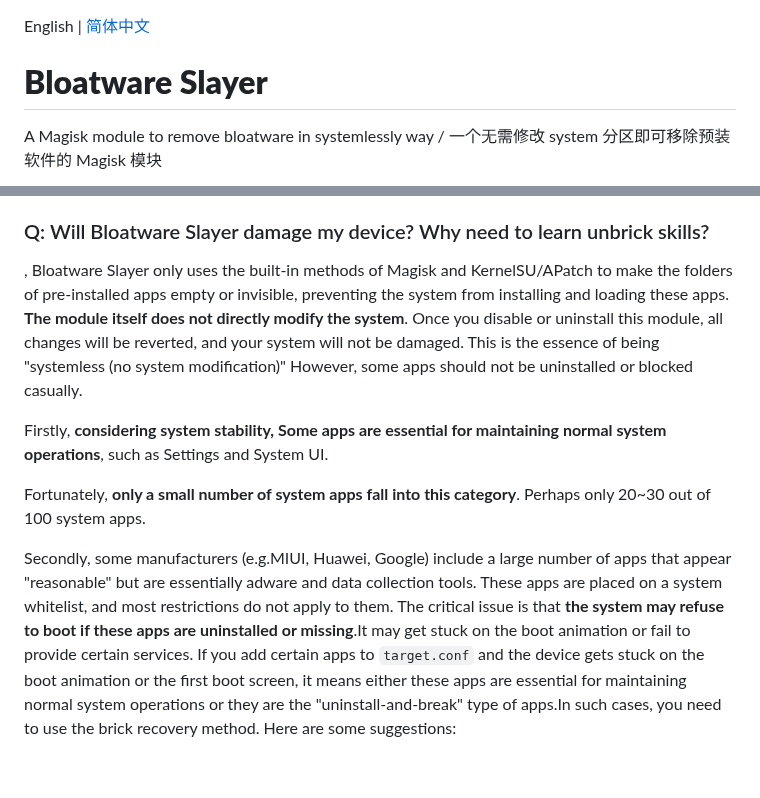
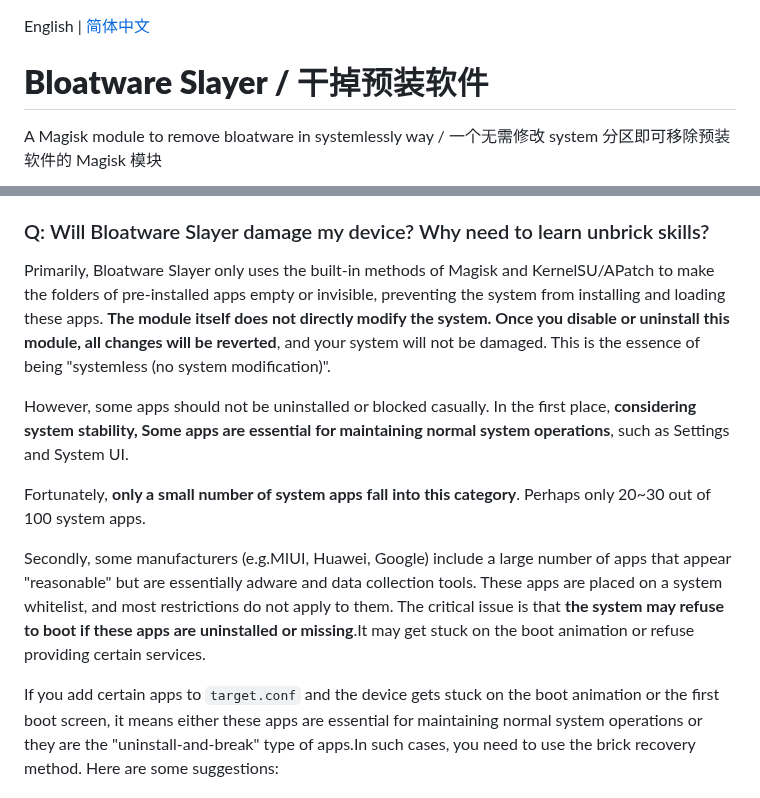
Before and after one commit to Astoritin/BloatwareSlayer, a Markdown page: README.md, 2 parts joined by grey strips. Drawn GitHub-style; blank space fills up the shorter version.

```diff
--- a/README.md
+++ b/README.md
@@ -1,6 +1,6 @@
 English | [简体中文](README_ZH-SC.md)
 
-# **Bloatware Slayer**
+# **Bloatware Slayer / 干掉预装软件**
 
 A Magisk module to remove bloatware in systemlessly way / 一个无需修改 system 分区即可移除预装软件的 Magisk 模块
 
@@ -94,15 +94,15 @@ The default wait time is 300 seconds (5 minutes), meaning Bloatware Slayer will
 
 ### Q: Will Bloatware Slayer damage my device? Why need to learn unbrick skills?
 
-, Bloatware Slayer only uses the built-in methods of Magisk and KernelSU/APatch to make the folders of pre-installed apps empty or invisible, preventing the system from installing and loading these apps. **The module itself does not directly modify the system**. Once you disable or uninstall this module, all changes will be reverted, and your system will not be damaged. This is the essence of being "systemless (no system modification)"
-However, some apps should not be uninstalled or blocked casually.
+Primarily, Bloatware Slayer only uses the built-in methods of Magisk and KernelSU/APatch to make the folders of pre-installed apps empty or invisible, preventing the system from installing and loading these apps. **The module itself does not directly modify the system. Once you disable or uninstall this module, all changes will be reverted**, and your system will not be damaged. This is the essence of being "systemless (no system modification)".
 
-Firstly, **considering system stability, Some apps are essential for maintaining normal system operations**, such as Settings and System UI.
+However, some apps should not be uninstalled or blocked casually. In the first place, **considering system stability, Some apps are essential for maintaining normal system operations**, such as Settings and System UI.
 
 Fortunately, **only a small number of system apps fall into this category**. Perhaps only 20~30 out of 100 system apps.
 
 Secondly, some manufacturers (e.g.MIUI, Huawei, Google) include a large number of apps that appear "reasonable" but are essentially adware and data collection tools.
-These apps are placed on a system whitelist, and most restrictions do not apply to them. The critical issue is that **the system may refuse to boot if these apps are uninstalled or missing**.It may get stuck on the boot animation or fail to provide certain services.
+These apps are placed on a system whitelist, and most restrictions do not apply to them. The critical issue is that **the system may refuse to boot if these apps are uninstalled or missing**.It may get stuck on the boot animation or refuse providing certain services.
+
 If you add certain apps to `target.conf` and the device gets stuck on the boot animation or the first boot screen, it means either these apps are essential for maintaining normal system operations or they are the "uninstall-and-break" type of apps.In such cases, you need to use the brick recovery method. Here are some suggestions:
 
 1. For **Magisk Alpha**, if the device fails to boot normally twice, it will enter safe mode and disable all modules on the third boot. You can then modify `target.conf`.
```
Also changed, not shown: other parts of README.md (+0 -1 lines).
